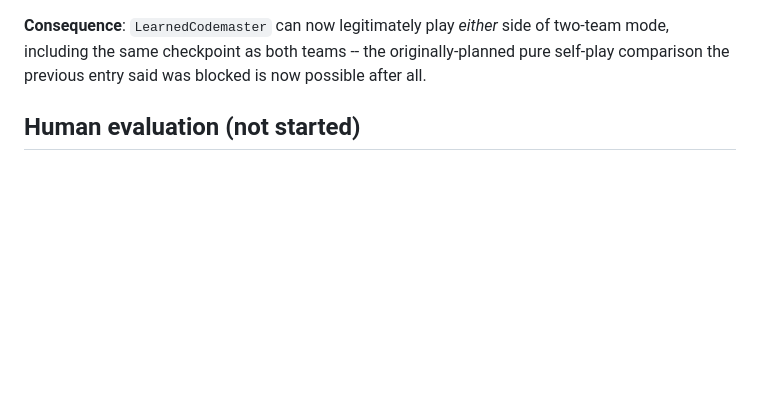
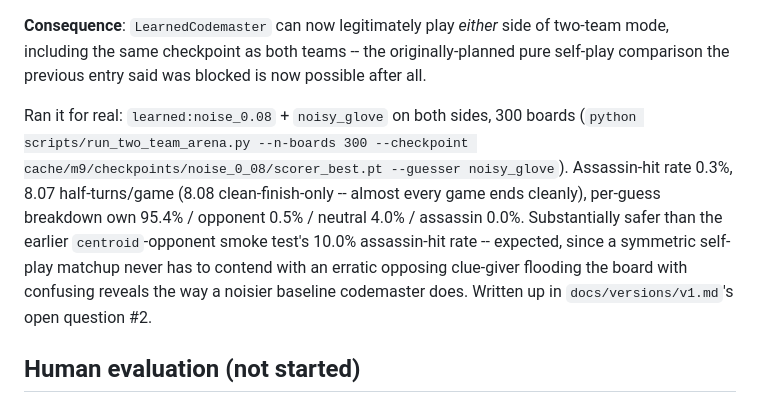
Before and after one commit to shanelee2027/CodenamesAI, a Markdown page: docs/log.md, the part around the change. Rendered like a GitHub page; blank space fills up the shorter version.

```diff
--- a/docs/log.md
+++ b/docs/log.md
@@ -2201,4 +2201,16 @@ side of two-team mode, including the same checkpoint as both teams --
 the originally-planned pure self-play comparison the previous entry said
 was blocked is now possible after all.
 
+Ran it for real: `learned:noise_0.08` + `noisy_glove` on both sides, 300
+boards (`python scripts/run_two_team_arena.py --n-boards 300 --checkpoint
+cache/m9/checkpoints/noise_0_08/scorer_best.pt --guesser noisy_glove`).
+Assassin-hit rate 0.3%, 8.07 half-turns/game (8.08 clean-finish-only --
+almost every game ends cleanly), per-guess breakdown own 95.4% /
+opponent 0.5% / neutral 4.0% / assassin 0.0%. Substantially safer than
+the earlier `centroid`-opponent smoke test's 10.0% assassin-hit rate --
+expected, since a symmetric self-play matchup never has to contend with
+an erratic opposing clue-giver flooding the board with confusing
+reveals the way a noisier baseline codemaster does. Written up in
+`docs/versions/v1.md`'s open question #2.
+
 ## Human evaluation (not started)
```
Also changed, not shown: docs/versions/v1.md (+11 -0 lines).
